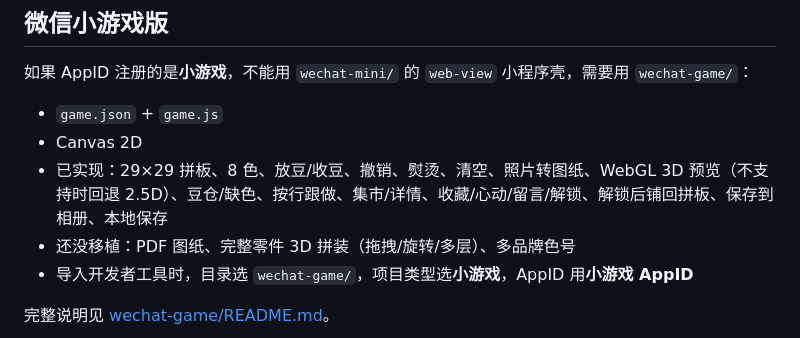
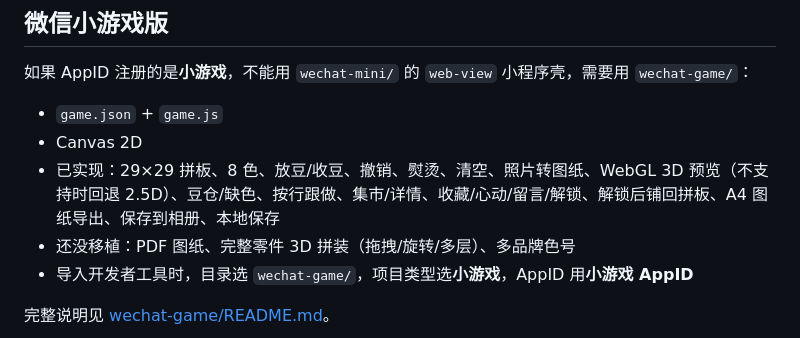
Before and after one commit to w3453194991-afk/douyu, a Markdown page: README.md, the part around the change. Drawn GitHub-style.

Commit message:
小游戏版增加A4图纸导出

```diff
--- a/README.md
+++ b/README.md
@@ -62,7 +62,7 @@
 
 - `game.json` + `game.js`
 - Canvas 2D
-- 已实现：29×29 拼板、8 色、放豆/收豆、撤销、熨烫、清空、照片转图纸、WebGL 3D 预览（不支持时回退 2.5D）、豆仓/缺色、按行跟做、集市/详情、收藏/心动/留言/解锁、解锁后铺回拼板、保存到相册、本地保存
+- 已实现：29×29 拼板、8 色、放豆/收豆、撤销、熨烫、清空、照片转图纸、WebGL 3D 预览（不支持时回退 2.5D）、豆仓/缺色、按行跟做、集市/详情、收藏/心动/留言/解锁、解锁后铺回拼板、A4 图纸导出、保存到相册、本地保存
 - 还没移植：PDF 图纸、完整零件 3D 拼装（拖拽/旋转/多层）、多品牌色号
 - 导入开发者工具时，目录选 `wechat-game/`，项目类型选**小游戏**，AppID 用**小游戏 AppID**
 
```
Also changed, not shown: wechat-game/README.md (+4 -1 lines), docs/screenshots/53-mini-game-a4.png (added), 1 other file.
